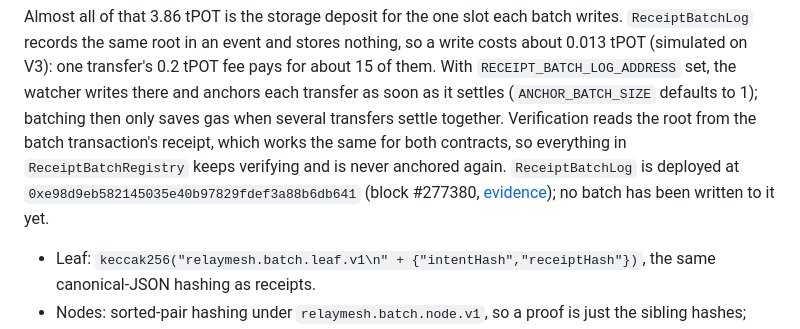
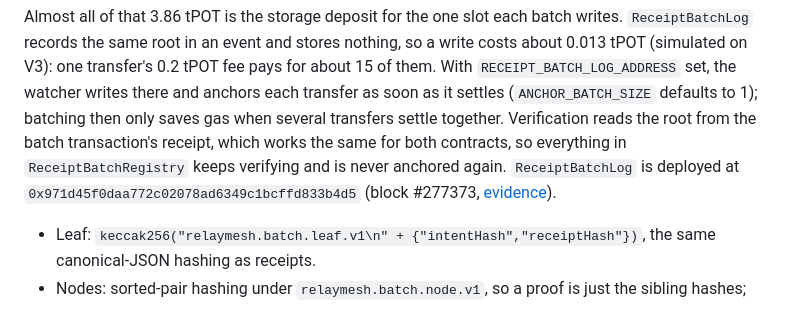
Before and after one commit to Saber1Y/RelayMesh, a Markdown page: README.md, the part around the change. GitHub-like rendering.

Commit message:
docs: ReceiptBatchLog at 0x971d45f0 is the deployment in use; the later copy is unused

```diff
--- a/README.md
+++ b/README.md
@@ -166,7 +166,7 @@ Almost all of that 3.86 tPOT is the storage deposit for the one slot each batch
 `ReceiptBatchLog` records the same root in an event and stores nothing, so a write costs about 0.013 tPOT (simulated on V3): one transfer's 0.2 tPOT fee pays for about 15 of them.
 With `RECEIPT_BATCH_LOG_ADDRESS` set, the watcher writes there and anchors each transfer as soon as it settles (`ANCHOR_BATCH_SIZE` defaults to 1); batching then only saves gas when several transfers settle together.
 Verification reads the root from the batch transaction's receipt, which works the same for both contracts, so everything in `ReceiptBatchRegistry` keeps verifying and is never anchored again.
-`ReceiptBatchLog` is deployed at `0xe98d9eb582145035e40b97829fdef3a88b6db641` (block #277380, [evidence](docs/evidence.md)); no batch has been written to it yet.
+`ReceiptBatchLog` is deployed at `0x971d45f0daa772c02078ad6349c1bcffd833b4d5` (block #277373, [evidence](docs/evidence.md)).
 
 - Leaf: `keccak256("relaymesh.batch.leaf.v1\n" + {"intentHash","receiptHash"})`, the same canonical-JSON hashing as receipts.
 - Nodes: sorted-pair hashing under `relaymesh.batch.node.v1`, so a proof is just the sibling hashes; leaves and nodes never share a domain.
```
Also changed, not shown: docs/devlog.md (+2 -2 lines), docs/evidence.md (+7 -6 lines).
